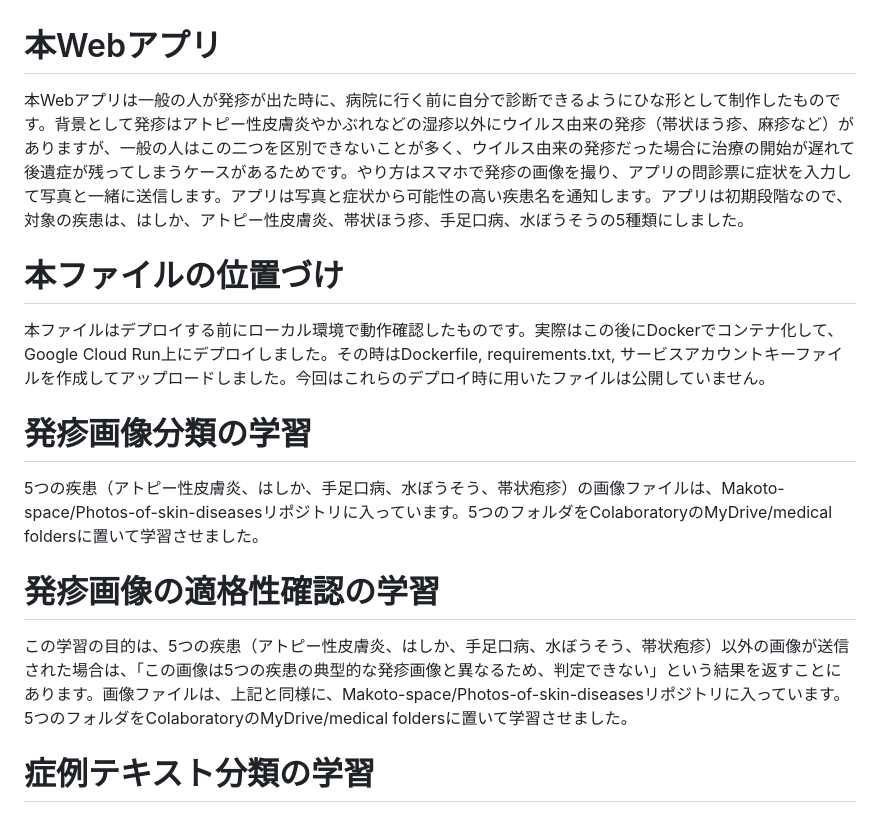
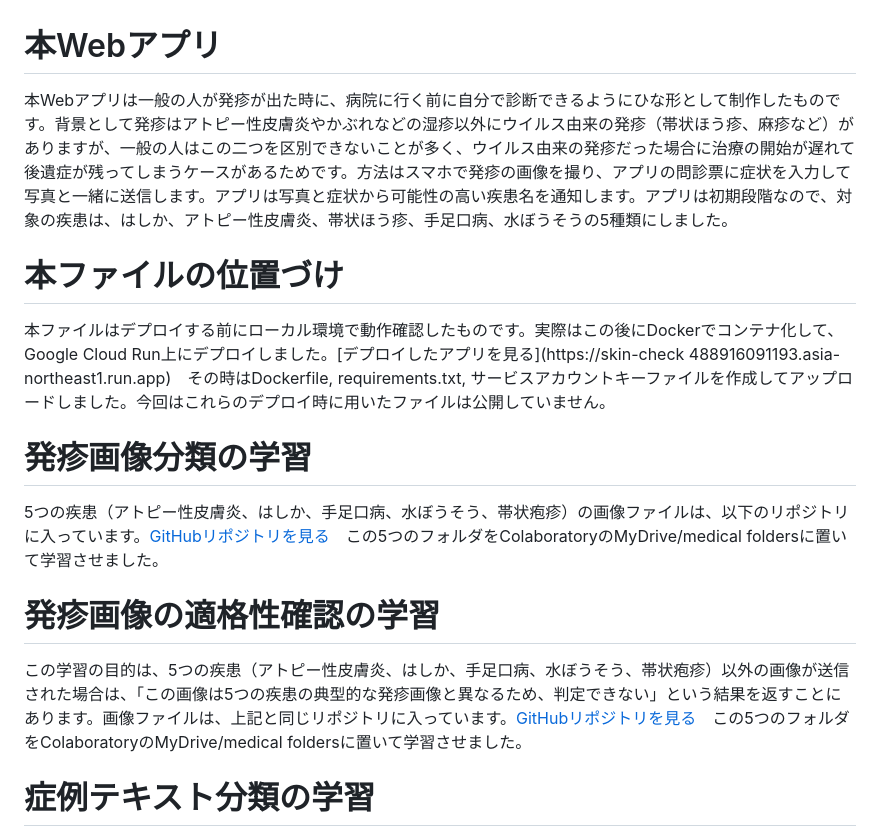
Before and after one commit to Makoto-space/github.io, a Markdown page: README.md, the part around the change. Rendered like a GitHub page.

```diff
--- a/README.md
+++ b/README.md
@@ -1,14 +1,15 @@
 # 本Webアプリ
-本Webアプリは一般の人が発疹が出た時に、病院に行く前に自分で診断できるようにひな形として制作したものです。背景として発疹はアトピー性皮膚炎やかぶれなどの湿疹以外にウイルス由来の発疹（帯状ほう疹、麻疹など）がありますが、一般の人はこの二つを区別できないことが多く、ウイルス由来の発疹だった場合に治療の開始が遅れて後遺症が残ってしまうケースがあるためです。やり方はスマホで発疹の画像を撮り、アプリの問診票に症状を入力して写真と一緒に送信します。アプリは写真と症状から可能性の高い疾患名を通知します。アプリは初期段階なので、対象の疾患は、はしか、アトピー性皮膚炎、帯状ほう疹、手足口病、水ぼうそうの5種類にしました。
+本Webアプリは一般の人が発疹が出た時に、病院に行く前に自分で診断できるようにひな形として制作したものです。背景として発疹はアトピー性皮膚炎やかぶれなどの湿疹以外にウイルス由来の発疹（帯状ほう疹、麻疹など）がありますが、一般の人はこの二つを区別できないことが多く、ウイルス由来の発疹だった場合に治療の開始が遅れて後遺症が残ってしまうケースがあるためです。方法はスマホで発疹の画像を撮り、アプリの問診票に症状を入力して写真と一緒に送信します。アプリは写真と症状から可能性の高い疾患名を通知します。アプリは初期段階なので、対象の疾患は、はしか、アトピー性皮膚炎、帯状ほう疹、手足口病、水ぼうそうの5種類にしました。
 
 # 本ファイルの位置づけ
-本ファイルはデプロイする前にローカル環境で動作確認したものです。実際はこの後にDockerでコンテナ化して、Google Cloud Run上にデプロイしました。その時はDockerfile, requirements.txt, サービスアカウントキーファイルを作成してアップロードしました。今回はこれらのデプロイ時に用いたファイルは公開していません。
+本ファイルはデプロイする前にローカル環境で動作確認したものです。実際はこの後にDockerでコンテナ化して、Google Cloud Run上にデプロイしました。[デプロイしたアプリを見る](https://skin-check
+488916091193.asia-northeast1.run.app)　その時はDockerfile, requirements.txt, サービスアカウントキーファイルを作成してアップロードしました。今回はこれらのデプロイ時に用いたファイルは公開していません。
 
 # 発疹画像分類の学習
-5つの疾患（アトピー性皮膚炎、はしか、手足口病、水ぼうそう、帯状疱疹）の画像ファイルは、Makoto-space/Photos-of-skin-diseasesリポジトリに入っています。5つのフォルダをColaboratoryのMyDrive/medical foldersに置いて学習させました。
+5つの疾患（アトピー性皮膚炎、はしか、手足口病、水ぼうそう、帯状疱疹）の画像ファイルは、以下のリポジトリに入っています。[GitHubリポジトリを見る](https://github.com/Makoto-space/Photos-of-skin-diseases)　この5つのフォルダをColaboratoryのMyDrive/medical foldersに置いて学習させました。
 
 # 発疹画像の適格性確認の学習
-この学習の目的は、5つの疾患（アトピー性皮膚炎、はしか、手足口病、水ぼうそう、帯状疱疹）以外の画像が送信された場合は、「この画像は5つの疾患の典型的な発疹画像と異なるため、判定できない」という結果を返すことにあります。画像ファイルは、上記と同様に、Makoto-space/Photos-of-skin-diseasesリポジトリに入っています。5つのフォルダをColaboratoryのMyDrive/medical foldersに置いて学習させました。
+この学習の目的は、5つの疾患（アトピー性皮膚炎、はしか、手足口病、水ぼうそう、帯状疱疹）以外の画像が送信された場合は、「この画像は5つの疾患の典型的な発疹画像と異なるため、判定できない」という結果を返すことにあります。画像ファイルは、上記と同じリポジトリに入っています。[GitHubリポジトリを見る](https://github.com/Makoto-space/Photos-of-skin-diseases)　この5つのフォルダをColaboratoryのMyDrive/medical foldersに置いて学習させました。
 
 # 症例テキスト分類の学習
 5つの疾患（アトピー性皮膚炎、はしか、手足口病、水ぼうそう、帯状疱疹）の症例テキストは本リポジトリの症例テキストフォルダに入っています。5つのエクセルファイルをColaboratoryの/Contentフォルダに取り込んでから各100例の症例テキストを作成して学習に使用しました。
```
